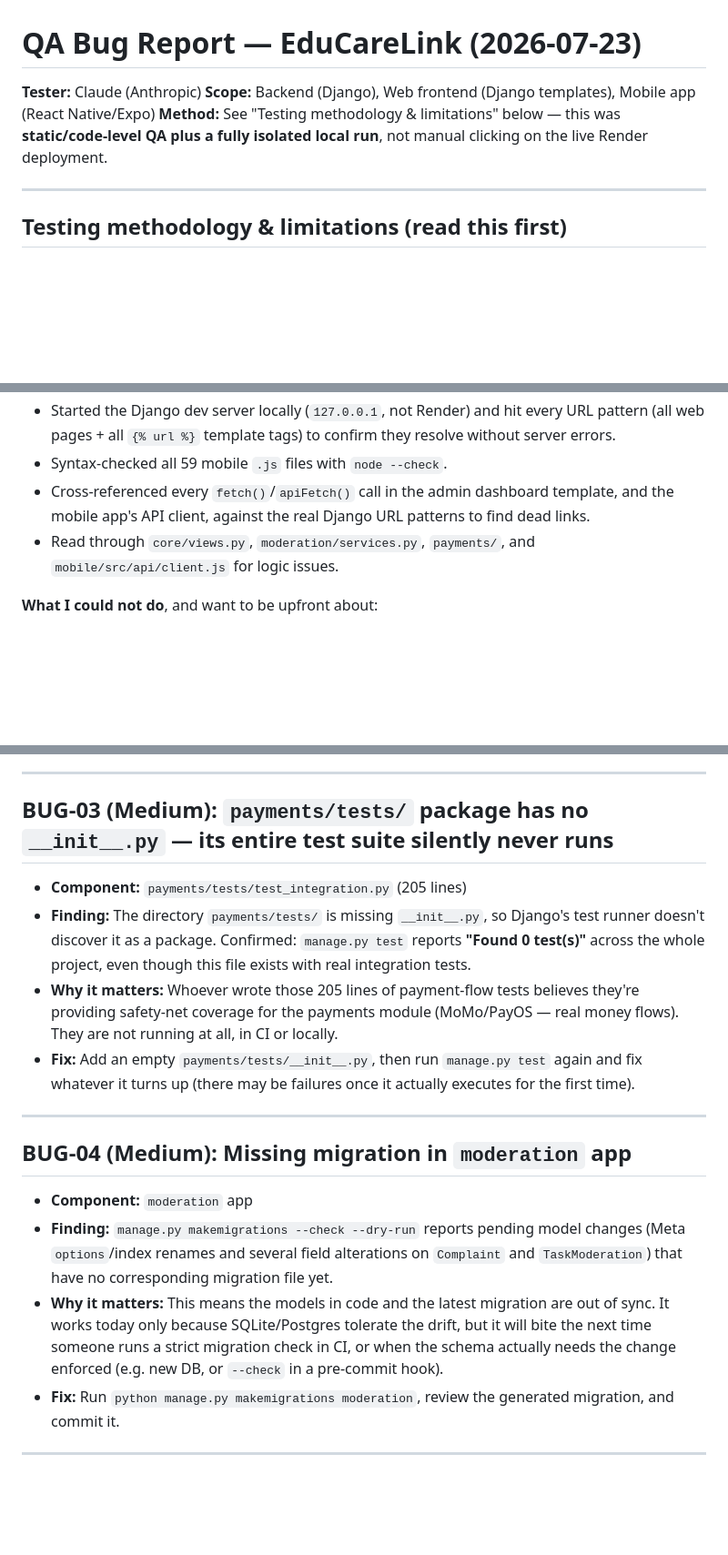
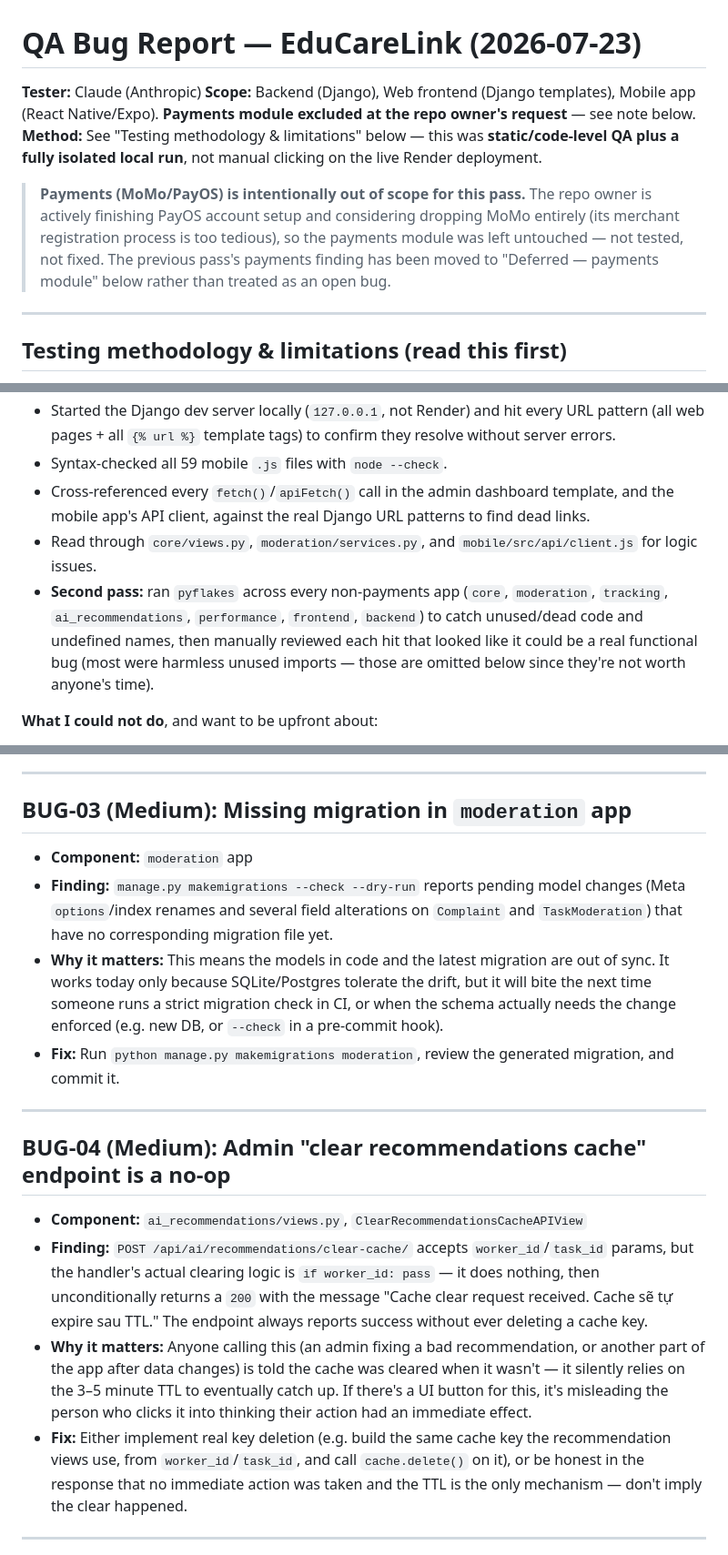
Before and after one commit to huyhandsome6996/educarelink-backend-4-12-2026, a Markdown page: QA_BUG_REPORT_2026_07_23.md, 3 parts joined by grey strips. Shown at 91% size. Drawn GitHub-style; blank space fills up the shorter version.

Commit message:
docs: update QA report — defer payments module, add 2 new bugs from second pass
- Payments module marked out-of-scope per repo owner (finalizing PayOS, may drop MoMo)
- Old payments/tests __init__.py finding moved to Deferred section
- New BUG: admin clear-recommendations-cache endpoint is a no-op (always reports success)
- New BUG (low): dead geofence_warned flag in tracking/services.py
- Renumbered bugs, updated summary counts

```diff
--- a/QA_BUG_REPORT_2026_07_23.md
+++ b/QA_BUG_REPORT_2026_07_23.md
@@ -1,8 +1,10 @@
 # QA Bug Report — EduCareLink (2026-07-23)
 
 **Tester:** Claude (Anthropic)
-**Scope:** Backend (Django), Web frontend (Django templates), Mobile app (React Native/Expo)
+**Scope:** Backend (Django), Web frontend (Django templates), Mobile app (React Native/Expo). **Payments module excluded at the repo owner's request** — see note below.
 **Method:** See "Testing methodology & limitations" below — this was **static/code-level QA plus a fully isolated local run**, not manual clicking on the live Render deployment.
+
+> **Payments (MoMo/PayOS) is intentionally out of scope for this pass.** The repo owner is actively finishing PayOS account setup and considering dropping MoMo entirely (its merchant registration process is too tedious), so the payments module was left untouched — not tested, not fixed. The previous pass's payments finding has been moved to "Deferred — payments module" below rather than treated as an open bug.
 
 ---
 
@@ -16,7 +18,8 @@ To avoid any risk to the live Render service or its database, I did **not** run
 - Started the Django dev server locally (`127.0.0.1`, not Render) and hit every URL pattern (all web pages + all `{% url %}` template tags) to confirm they resolve without server errors.
 - Syntax-checked all 59 mobile `.js` files with `node --check`.
 - Cross-referenced every `fetch()`/`apiFetch()` call in the admin dashboard template, and the mobile app's API client, against the real Django URL patterns to find dead links.
-- Read through `core/views.py`, `moderation/services.py`, `payments/`, and `mobile/src/api/client.js` for logic issues.
+- Read through `core/views.py`, `moderation/services.py`, and `mobile/src/api/client.js` for logic issues.
+- **Second pass:** ran `pyflakes` across every non-payments app (`core`, `moderation`, `tracking`, `ai_recommendations`, `performance`, `frontend`, `backend`) to catch unused/dead code and undefined names, then manually reviewed each hit that looked like it could be a real functional bug (most were harmless unused imports — those are omitted below since they're not worth anyone's time).
 
 **What I could not do**, and want to be upfront about:
 - I have no phone/emulator or Expo runtime here, so I could not literally launch the mobile app and tap through every screen.
@@ -61,21 +65,21 @@ No crashes, no 500 errors, no broken page routes were found. All 4 previously-re
 
 ---
 
-## BUG-03 (Medium): `payments/tests/` package has no `__init__.py` — its entire test suite silently never runs
-
-- **Component:** `payments/tests/test_integration.py` (205 lines)
-- **Finding:** The directory `payments/tests/` is missing `__init__.py`, so Django's test runner doesn't discover it as a package. Confirmed: `manage.py test` reports **"Found 0 test(s)"** across the whole project, even though this file exists with real integration tests.
-- **Why it matters:** Whoever wrote those 205 lines of payment-flow tests believes they're providing safety-net coverage for the payments module (MoMo/PayOS — real money flows). They are not running at all, in CI or locally.
-- **Fix:** Add an empty `payments/tests/__init__.py`, then run `manage.py test` again and fix whatever it turns up (there may be failures once it actually executes for the first time).
-
----
-
-## BUG-04 (Medium): Missing migration in `moderation` app
+## BUG-03 (Medium): Missing migration in `moderation` app
 
 - **Component:** `moderation` app
 - **Finding:** `manage.py makemigrations --check --dry-run` reports pending model changes (Meta `options`/index renames and several field alterations on `Complaint` and `TaskModeration`) that have no corresponding migration file yet.
 - **Why it matters:** This means the models in code and the latest migration are out of sync. It works today only because SQLite/Postgres tolerate the drift, but it will bite the next time someone runs a strict migration check in CI, or when the schema actually needs the change enforced (e.g. new DB, or `--check` in a pre-commit hook).
 - **Fix:** Run `python manage.py makemigrations moderation`, review the generated migration, and commit it.
+
+---
+
+## BUG-04 (Medium): Admin "clear recommendations cache" endpoint is a no-op
+
+- **Component:** `ai_recommendations/views.py`, `ClearRecommendationsCacheAPIView`
+- **Finding:** `POST /api/ai/recommendations/clear-cache/` accepts `worker_id`/`task_id` params, but the handler's actual clearing logic is `if worker_id: pass` — it does nothing, then unconditionally returns a `200` with the message "Cache clear request received. Cache sẽ tự expire sau TTL." The endpoint always reports success without ever deleting a cache key.
+- **Why it matters:** Anyone calling this (an admin fixing a bad recommendation, or another part of the app after data changes) is told the cache was cleared when it wasn't — it silently relies on the 3–5 minute TTL to eventually catch up. If there's a UI button for this, it's misleading the person who clicks it into thinking their action had an immediate effect.
+- **Fix:** Either implement real key deletion (e.g. build the same cache key the recommendation views use, from `worker_id`/`task_id`, and call `cache.delete()` on it), or be honest in the response that no immediate action was taken and the TTL is the only mechanism — don't imply the clear happened.
 
 ---
 
```
Also changed, not shown: other parts of QA_BUG_REPORT_2026_07_23.md (+18 -1 lines).
